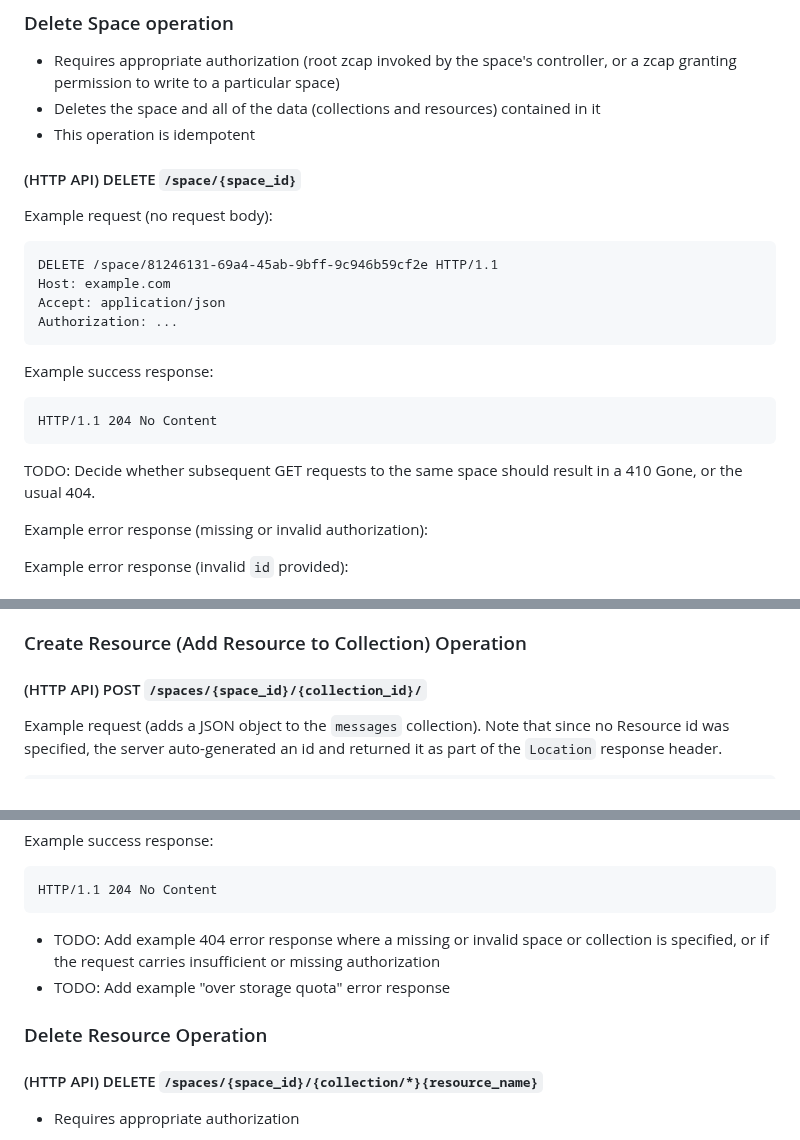
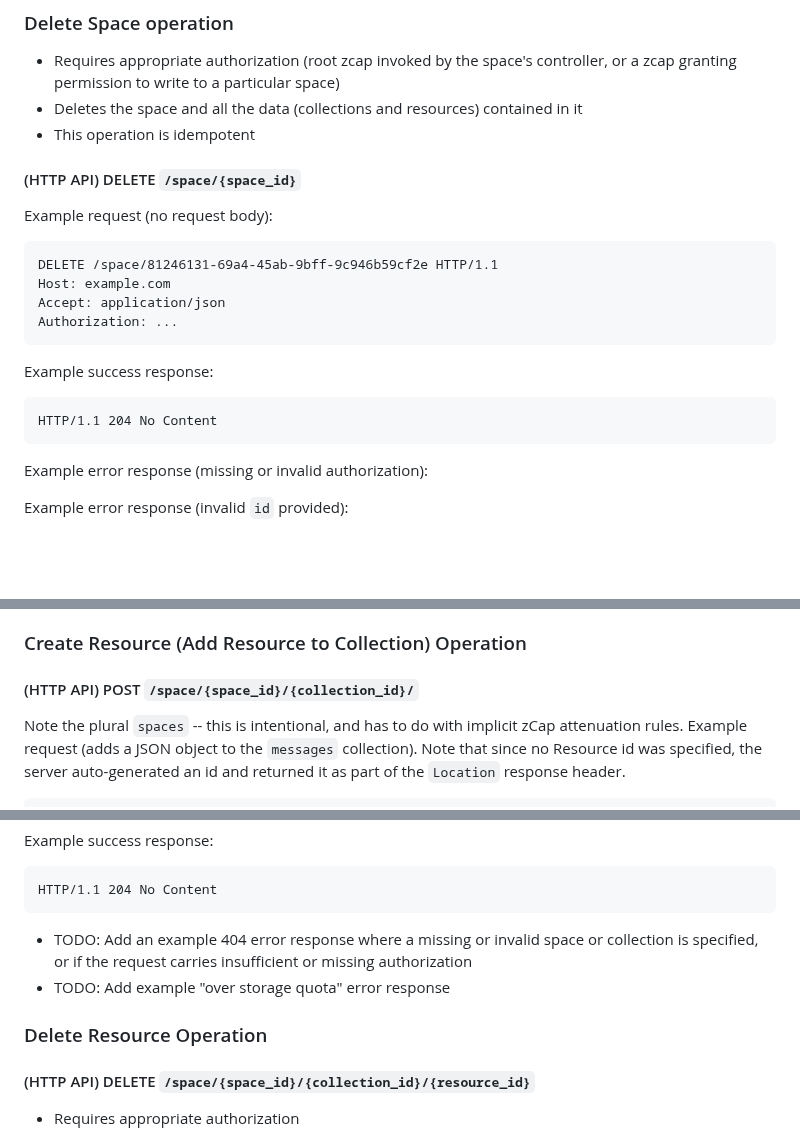
Before and after one commit to digitalcredentials/wallet-attached-storage-spec, a Markdown page: spec.md, 3 parts joined by grey strips. Drawn GitHub-style; blank space fills up the shorter version.

````diff
--- a/spec.md
+++ b/spec.md
@@ -620,7 +626,7 @@ the space `id`):
 
 * Requires appropriate authorization (root zcap invoked by the space's
   controller, or a zcap granting permission to write to a particular space)
-* Deletes the space and all of the data (collections and resources) contained
+* Deletes the space and all the data (collections and resources) contained
   in it
 * This operation is idempotent
 
@@ -640,9 +646,6 @@ Example success response:
 ```http
 HTTP/1.1 204 No Content
 ```
-
-TODO: Decide whether subsequent GET requests to the same space should result in
-a 410 Gone, or the usual 404.
 
 Example error response (missing or invalid authorization):
 
@@ -853,8 +851,10 @@ Resource properties:
 
 ### Create Resource (Add Resource to Collection) Operation
 
-#### (HTTP API) POST `/spaces/{space_id}/{collection_id}/`
+#### (HTTP API) POST `/space/{space_id}/{collection_id}/`
 
+Note the plural `spaces` -- this is intentional, and has to do with implicit
+zCap attenuation rules.
 Example request (adds a JSON object to the `messages` collection).
 Note that since no Resource id was specified, the server auto-generated an id
 and returned it as part of the `Location` response header.
@@ -935,14 +935,14 @@ Example success response:
 HTTP/1.1 204 No Content
 ```
 
-* TODO: Add example 404 error response where a missing or invalid space or
+* TODO: Add an example 404 error response where a missing or invalid space or
   collection is specified, or if the request carries insufficient or missing
   authorization
 * TODO: Add example "over storage quota" error response
 
 ### Delete Resource Operation
 
-#### (HTTP API) DELETE `/spaces/{space_id}/{collection/*}{resource_name}`
+#### (HTTP API) DELETE `/space/{space_id}/{collection_id}/{resource_id}`
 
 * Requires appropriate authorization
   - For example, when using [zCAPs](#zcap) for authorization, the request
````
Also changed, not shown: other parts of spec.md (+50 -49 lines).
